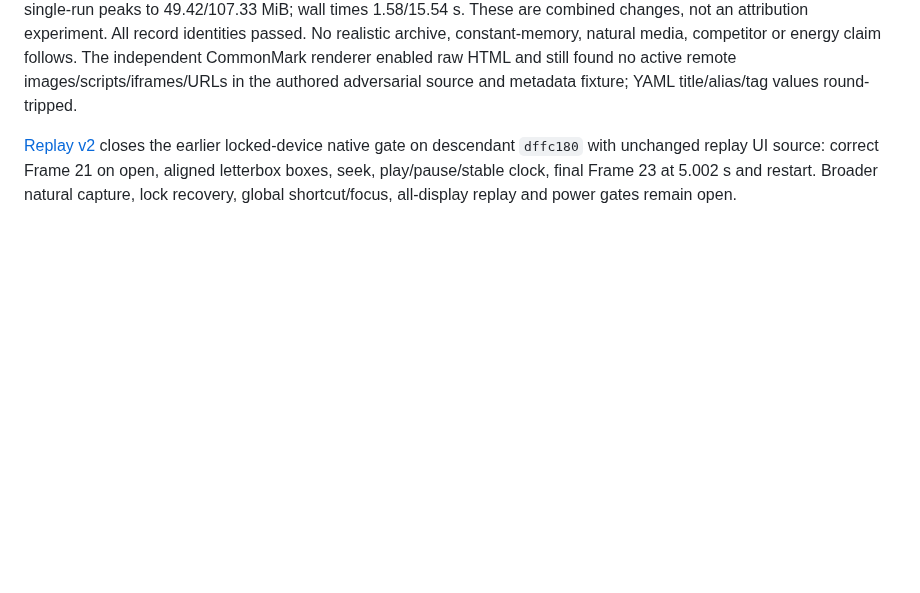
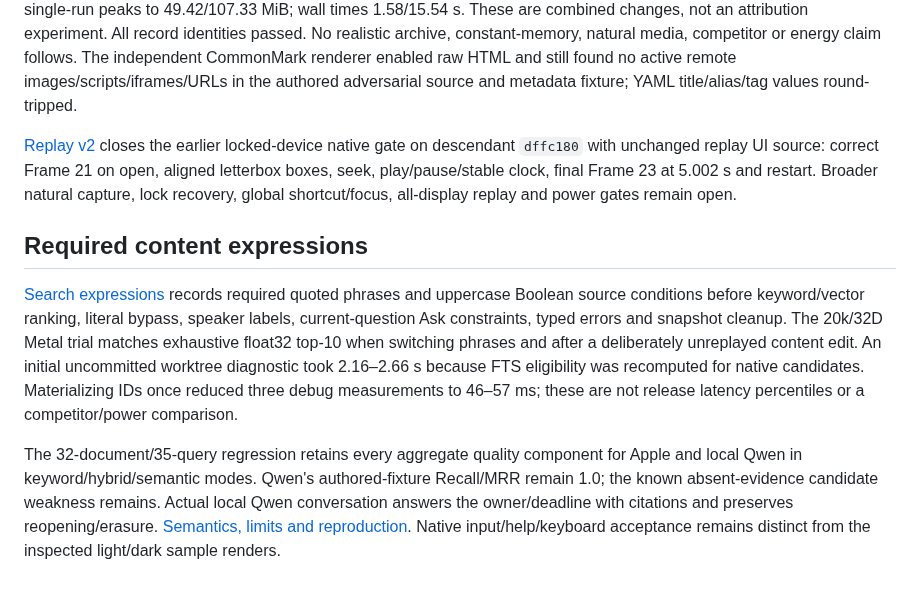
Before and after one commit to vibhusapra/OSwind, a Markdown page: benchmarks/README.md, the part around the change. Drawn GitHub-style; blank space fills up the shorter version.

Commit message:
Publish required-search semantics, regression evidence and measured Metal fix

```diff
--- a/benchmarks/README.md
+++ b/benchmarks/README.md
@@ -402,3 +402,9 @@ An actual public-file product import also preserves 2,606 Parakeet timed segment
 Two generated English-text sizes expose a retained memory regression: 2k/20k records initially peaked at 229.84/2086.44 MiB. Per-record/turn Foundation autorelease pools plus removing an unused CLI embedding-model load reduced these single-run peaks to 49.42/107.33 MiB; wall times 1.58/15.54 s. These are combined changes, not an attribution experiment. All record identities passed. No realistic archive, constant-memory, natural media, competitor or energy claim follows. The independent CommonMark renderer enabled raw HTML and still found no active remote images/scripts/iframes/URLs in the authored adversarial source and metadata fixture; YAML title/alias/tag values round-tripped.
 
 [Replay v2](visual-replay-native-v2.json) closes the earlier locked-device native gate on descendant `dffc180` with unchanged replay UI source: correct Frame 21 on open, aligned letterbox boxes, seek, play/pause/stable clock, final Frame 23 at 5.002 s and restart. Broader natural capture, lock recovery, global shortcut/focus, all-display replay and power gates remain open.
+
+## Required content expressions
+
+[Search expressions](search-expressions-v1.json) records required quoted phrases and uppercase Boolean source conditions before keyword/vector ranking, literal bypass, speaker labels, current-question Ask constraints, typed errors and snapshot cleanup. The 20k/32D Metal trial matches exhaustive float32 top-10 when switching phrases and after a deliberately unreplayed content edit. An initial uncommitted worktree diagnostic took 2.16–2.66 s because FTS eligibility was recomputed for native candidates. Materializing IDs once reduced three debug measurements to 46–57 ms; these are not release latency percentiles or a competitor/power comparison.
+
+The 32-document/35-query regression retains every aggregate quality component for Apple and local Qwen in keyword/hybrid/semantic modes. Qwen's authored-fixture Recall/MRR remain 1.0; the known absent-evidence candidate weakness remains. Actual local Qwen conversation answers the owner/deadline with citations and preserves reopening/erasure. [Semantics, limits and reproduction](../docs/SEARCH-EXPRESSIONS.md). Native input/help/keyboard acceptance remains distinct from the inspected light/dark sample renders.
```
Also changed, not shown: README.md (+1 -0 lines), docs/PROGRESS.md (+1 -1 lines), docs/SEARCH-EXPRESSIONS.md (added, +58 -0 lines), assets/search-phrase-sample.png (added), 4 other files.
